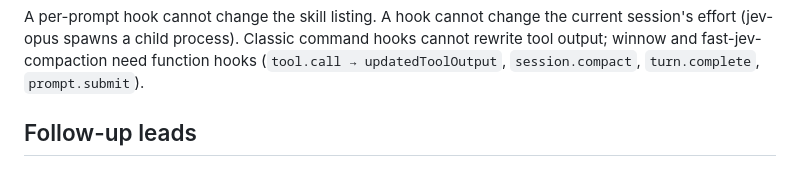
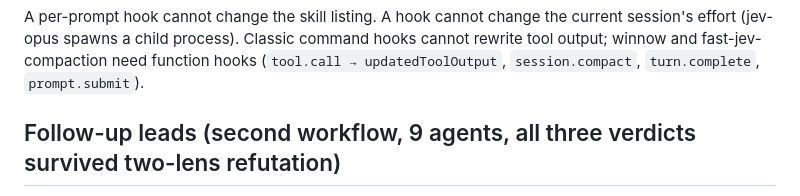
Before and after one commit to Skobyn/Apex-Dev-Skills, a Markdown page: docs/research/jev-ecosystem-survey.md, the part around one of its changes. Drawn GitHub-style.

```diff
--- a/docs/research/jev-ecosystem-survey.md
+++ b/docs/research/jev-ecosystem-survey.md
@@ -69,5 +69,5 @@ Cross-provider delegation routing; enforced per-agent tool allowlists (only "den
 
 A per-prompt hook cannot change the skill listing. A hook cannot change the current session's effort (jev-opus spawns a child process). Classic command hooks cannot rewrite tool output; winnow and fast-jev-compaction need function hooks (`tool.call → updatedToolOutput`, `session.compact`, `turn.complete`, `prompt.submit`).
 
-## Follow-up leads
+## Follow-up leads (second workflow, 9 agents, all three verdicts survived two-lens refutation)
 
```
Also changed, not shown: other parts of docs/research/jev-ecosystem-survey.md (+5 -1 lines), 1 other file.
